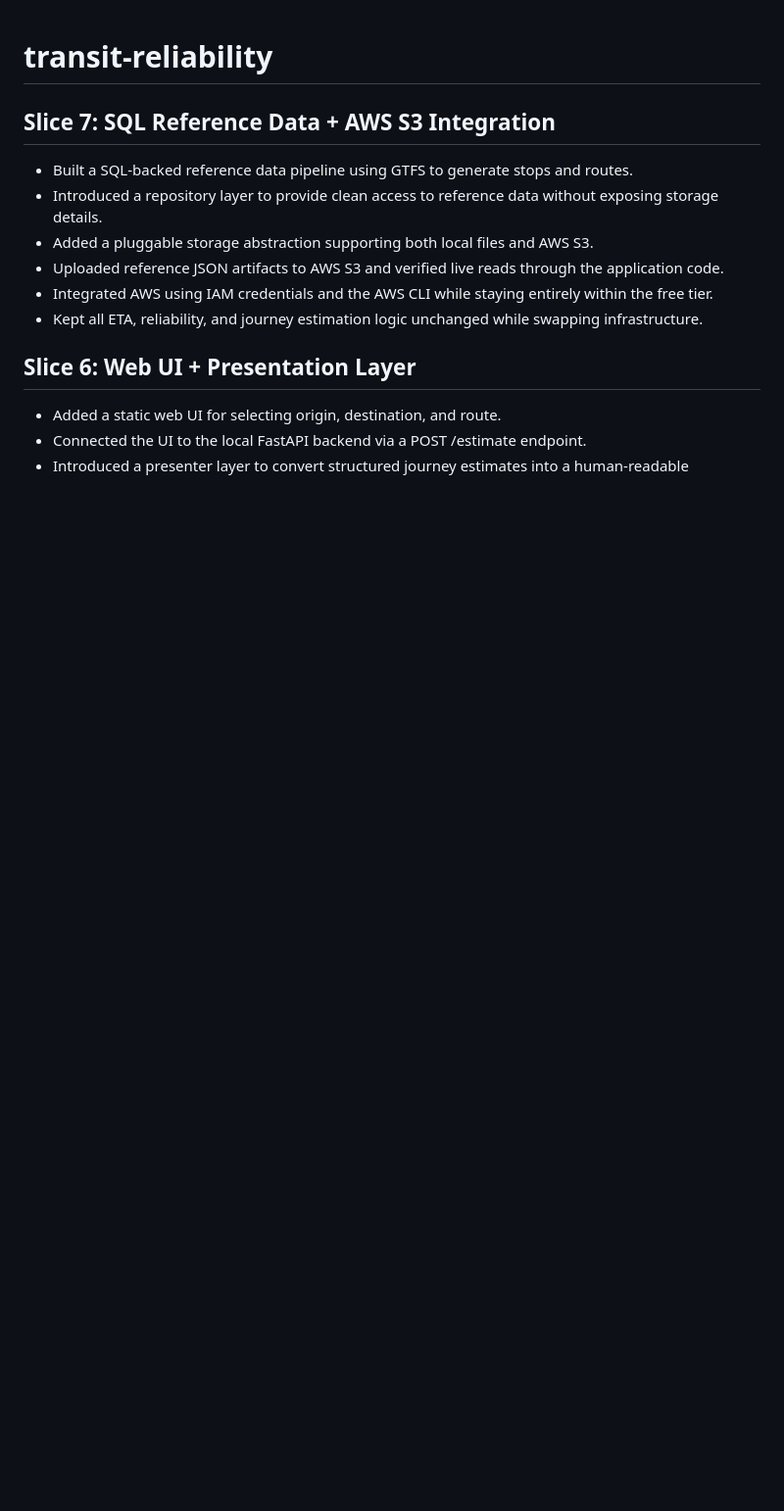
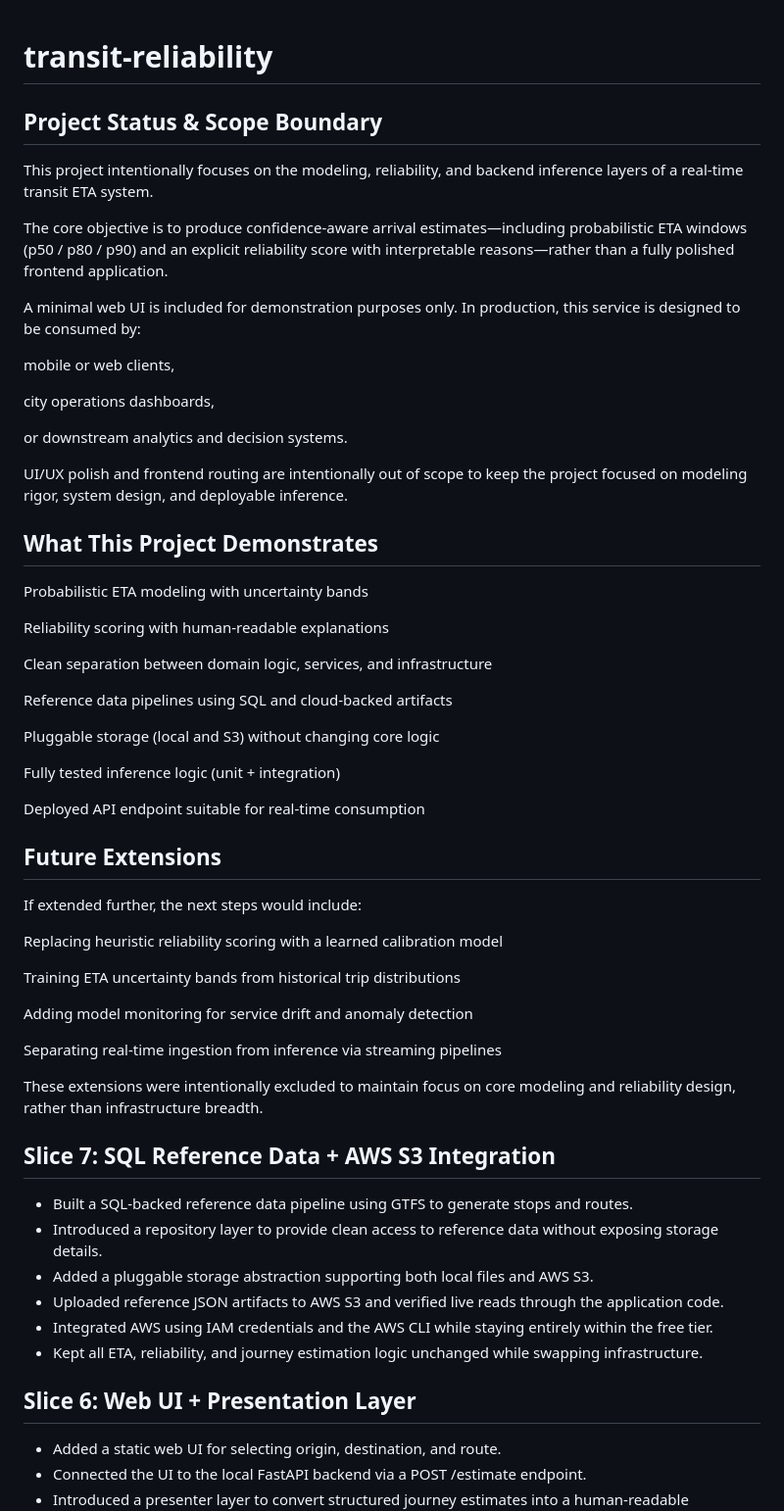
Before and after one commit to praveenpuviindran/transit-reliability, a Markdown page: README.md, the part around the change. Shown at 98% size. GitHub-like rendering; blank space fills up the shorter version.

Commit message:
Finalize project scope and document modeling-focused design

```diff
--- a/README.md
+++ b/README.md
@@ -1,4 +1,50 @@
 # transit-reliability
+
+## Project Status & Scope Boundary
+
+This project intentionally focuses on the modeling, reliability, and backend inference layers of a real-time transit ETA system.
+
+The core objective is to produce confidence-aware arrival estimates—including probabilistic ETA windows (p50 / p80 / p90) and an explicit reliability score with interpretable reasons—rather than a fully polished frontend application.
+
+A minimal web UI is included for demonstration purposes only. In production, this service is designed to be consumed by:
+
+mobile or web clients,
+
+city operations dashboards,
+
+or downstream analytics and decision systems.
+
+UI/UX polish and frontend routing are intentionally out of scope to keep the project focused on modeling rigor, system design, and deployable inference.
+
+## What This Project Demonstrates
+
+Probabilistic ETA modeling with uncertainty bands
+
+Reliability scoring with human-readable explanations
+
+Clean separation between domain logic, services, and infrastructure
+
+Reference data pipelines using SQL and cloud-backed artifacts
+
+Pluggable storage (local and S3) without changing core logic
+
+Fully tested inference logic (unit + integration)
+
+Deployed API endpoint suitable for real-time consumption
+
+## Future Extensions
+
+If extended further, the next steps would include:
+
+Replacing heuristic reliability scoring with a learned calibration model
+
+Training ETA uncertainty bands from historical trip distributions
+
+Adding model monitoring for service drift and anomaly detection
+
+Separating real-time ingestion from inference via streaming pipelines
+
+These extensions were intentionally excluded to maintain focus on core modeling and reliability design, rather than infrastructure breadth.
 
 ## Slice 7: SQL Reference Data + AWS S3 Integration
 
```
